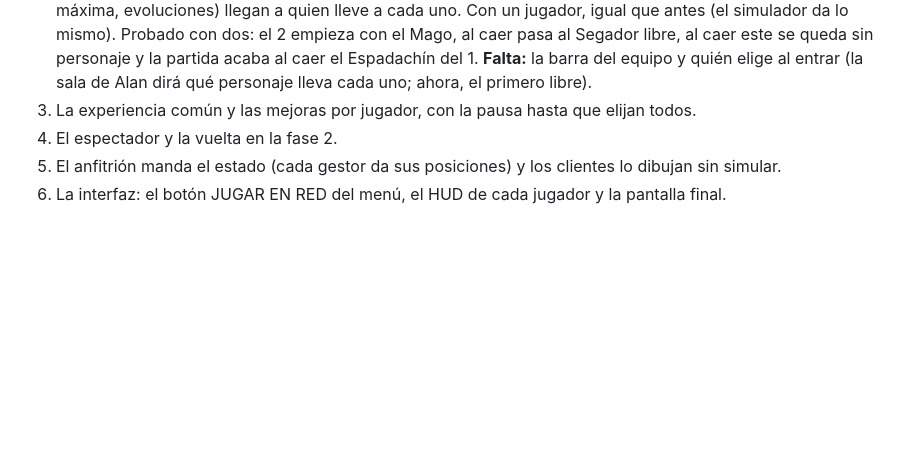
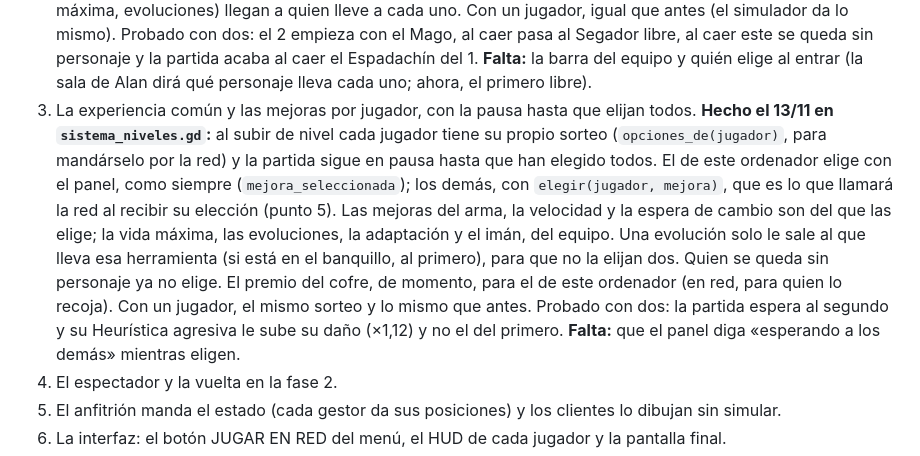
Before and after one commit to adro158/sector-cero, a Markdown page: documentacio/plan_multijugador.md, the part around the change. GitHub-like rendering; blank space fills up the shorter version.

Commit message:
docs: el punto 3 del multijugador, hecho
Co-Authored-By: Claude Opus 5.5 <noreply@anthropic.com>

```diff
--- a/documentacio/plan_multijugador.md
+++ b/documentacio/plan_multijugador.md
@@ -154,6 +154,21 @@ signal jugador_desconectado(id: int)
    libre).
 3. La experiencia común y las mejoras por jugador, con la pausa hasta que
    elijan todos.
+   **Hecho el 13/11 en `sistema_niveles.gd`:** al subir de nivel cada
+   jugador tiene su propio sorteo (`opciones_de(jugador)`, para mandárselo
+   por la red) y la partida sigue en pausa hasta que han elegido todos. El
+   de este ordenador elige con el panel, como siempre
+   (`mejora_seleccionada`); los demás, con `elegir(jugador, mejora)`, que es
+   lo que llamará la red al recibir su elección (punto 5). Las mejoras del
+   arma, la velocidad y la espera de cambio son del que las elige; la vida
+   máxima, las evoluciones, la adaptación y el imán, del equipo. Una
+   evolución solo le sale al que lleva esa herramienta (si está en el
+   banquillo, al primero), para que no la elijan dos. Quien se queda sin
+   personaje ya no elige. El premio del cofre, de momento, para el de este
+   ordenador (en red, para quien lo recoja). Con un jugador, el mismo sorteo
+   y lo mismo que antes. Probado con dos: la partida espera al segundo y su
+   Heurística agresiva le sube su daño (×1,12) y no el del primero.
+   **Falta:** que el panel diga «esperando a los demás» mientras eligen.
 4. El espectador y la vuelta en la fase 2.
 5. El anfitrión manda el estado (cada gestor da sus posiciones) y los
    clientes lo dibujan sin simular.
```
